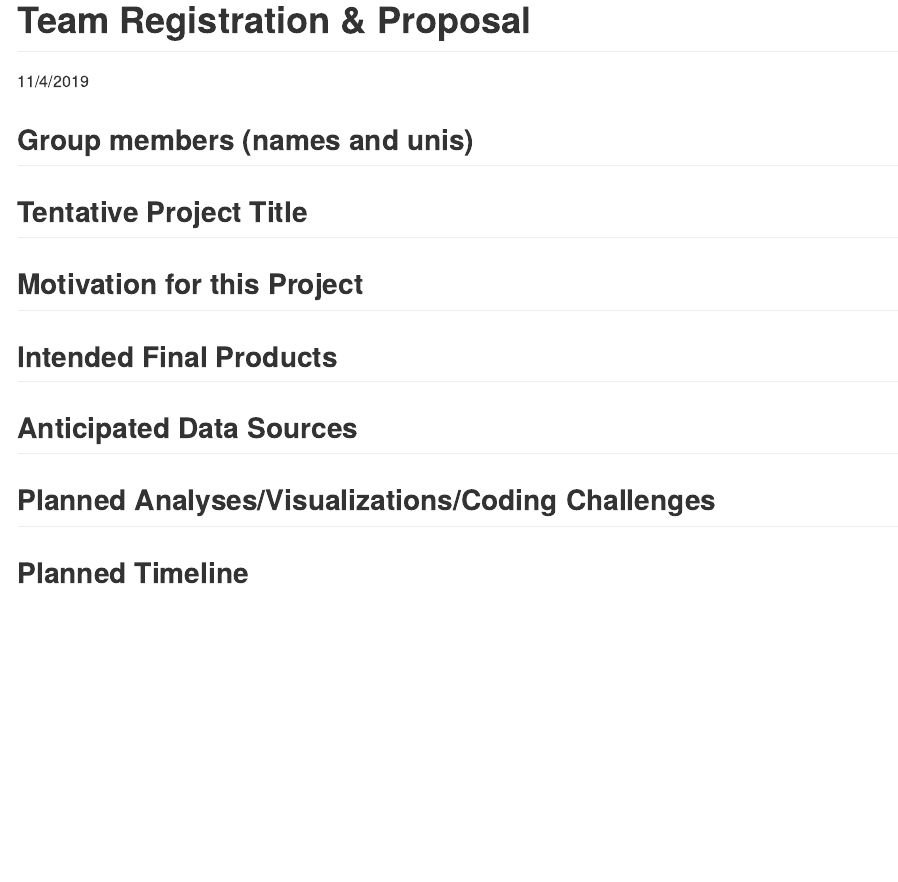
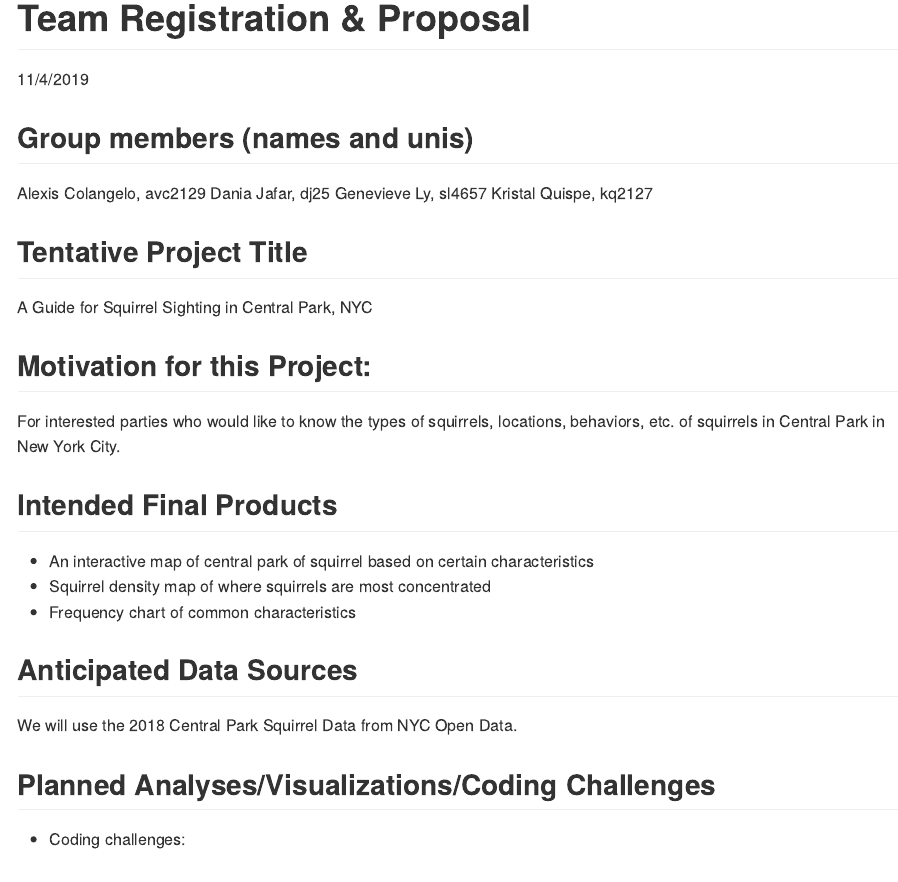
Before and after one commit to avcolangelo/p8105_final_project, an R Markdown document (team_proposal.Rmd): the page in a window 1100 px wide, from its top. The pictures show the output file team_proposal.md that the author committed with the source, drawn offline in the style of GitHub.

Commit message:
motivation, intended final products, anticipated data sources

````diff
--- a/team_proposal.Rmd
+++ b/team_proposal.Rmd
@@ -9,15 +9,26 @@ knitr::opts_chunk$set(echo = TRUE)
 ```
 
 ## Group members (names and unis)
+Alexis Colangelo, avc2129
+Dania Jafar, dj25
+Genevieve Ly, sl4657
+Kristal Quispe, kq2127
 
 ## Tentative Project Title
+A Guide for Squirrel Sighting in Central Park, NYC
 
-## Motivation for this Project
+## Motivation for this Project:
+For interested parties who would like to know the types of squirrels, locations, behaviors, etc. of squirrels in Central Park in New York City.
 
 ## Intended Final Products
+* An interactive map of central park of squirrel based on certain characteristics
+* Squirrel density map of where squirrels are most concentrated
+* Frequency chart of common characteristics
 
 ## Anticipated Data Sources
+We will use the 2018 Central Park Squirrel Data from NYC Open Data.
 
 ## Planned Analyses/Visualizations/Coding Challenges
+* Coding challenges:
 
 ## Planned Timeline
````
Also changed, not shown: team_proposal.md.
